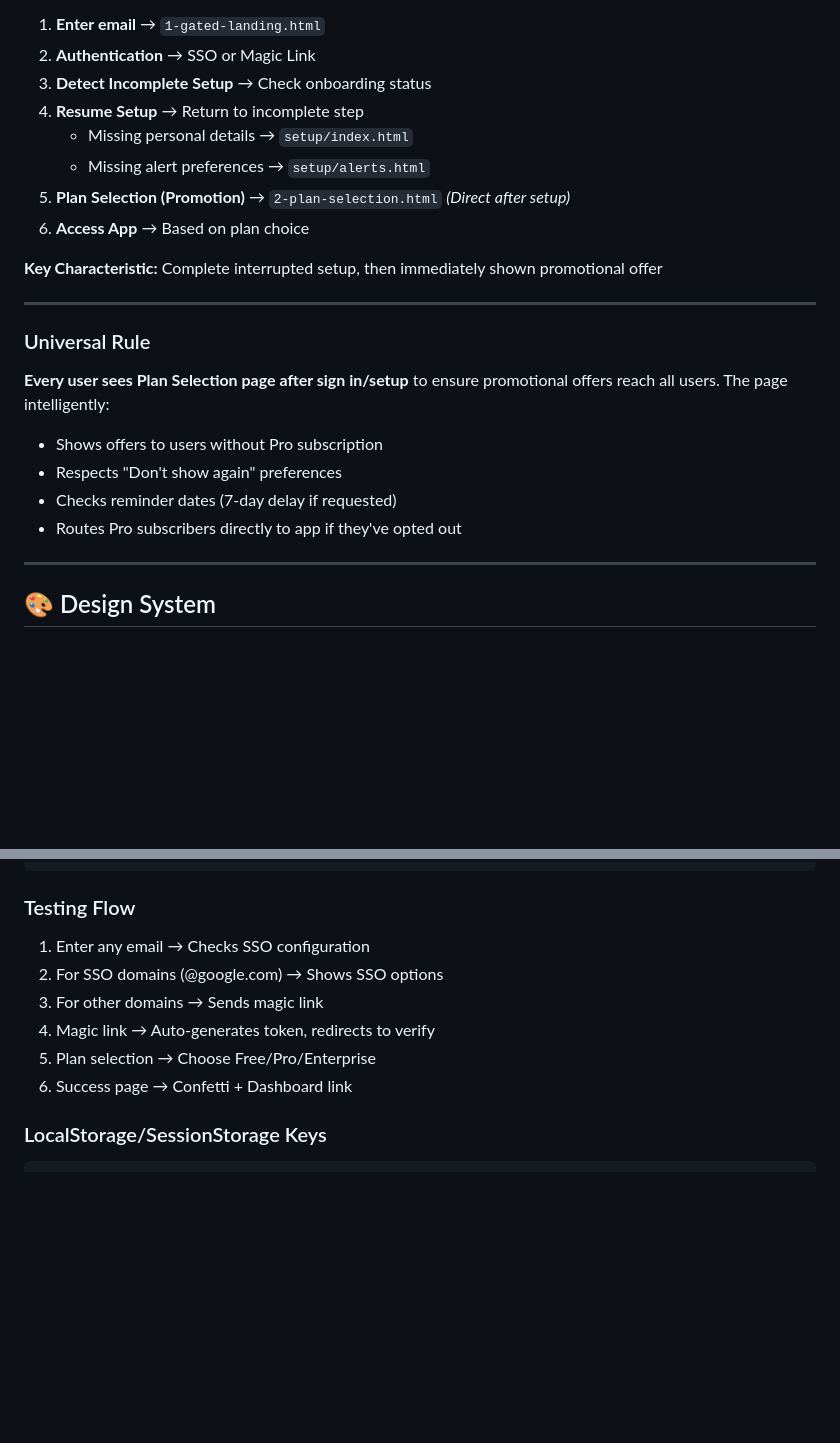
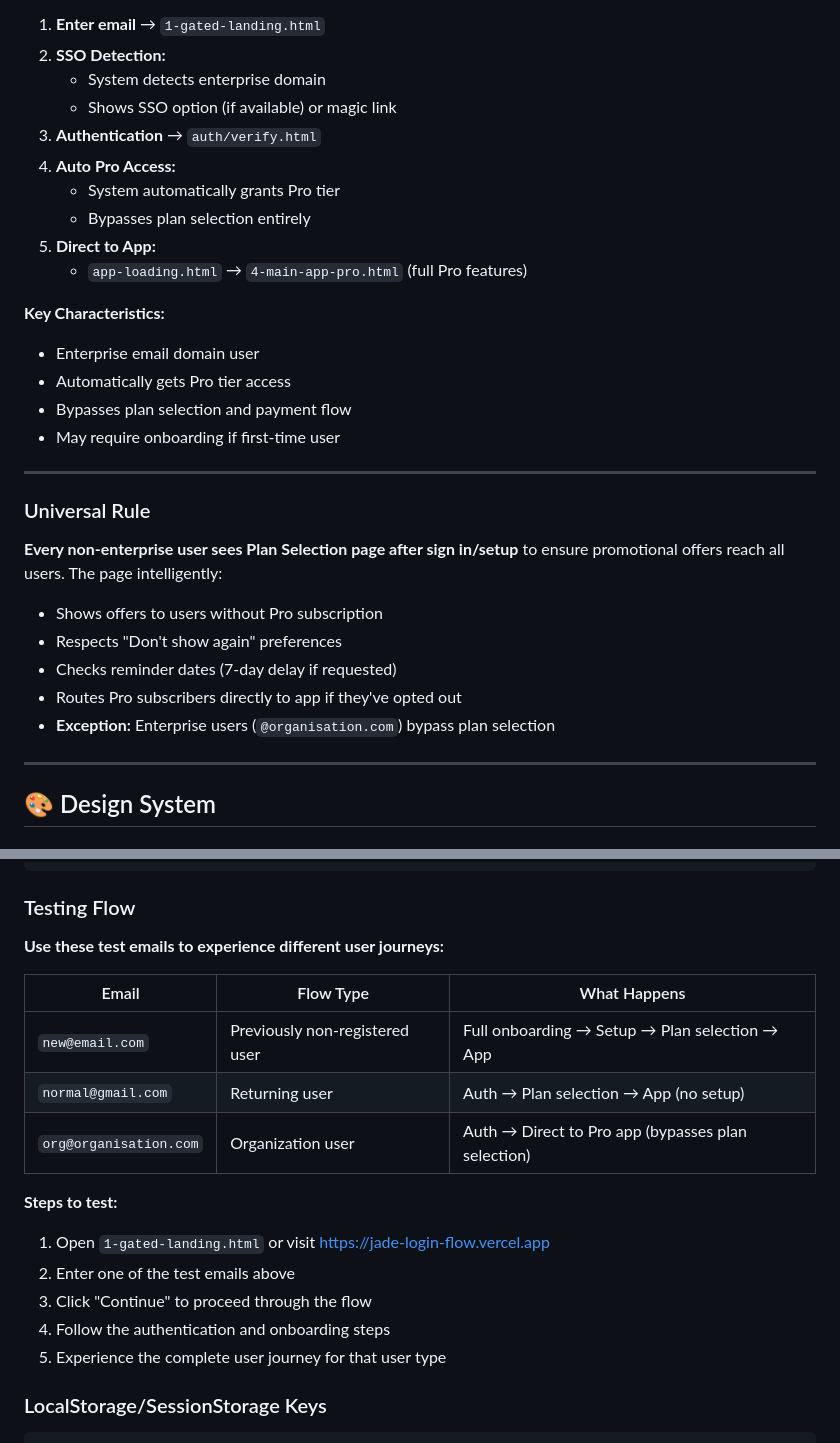
Before and after one commit to seanleeopenlaw/Jade-Login, a Markdown page: README.md, 2 parts joined by grey strips. Drawn GitHub-style; blank space fills up the shorter version.

````diff
--- a/README.md
+++ b/README.md
@@ -125,23 +153,30 @@ Modern passwordless authentication flow with SSO support and streamlined subscri
 
 1. **Enter email** → `1-gated-landing.html`
-2. **Authentication** → SSO or Magic Link
-3. **Detect Incomplete Setup** → Check onboarding status
-4. **Resume Setup** → Return to incomplete step
-   - Missing personal details → `setup/index.html`
-   - Missing alert preferences → `setup/alerts.html`
-5. **Plan Selection (Promotion)** → `2-plan-selection.html` *(Direct after setup)*
-6. **Access App** → Based on plan choice
+2. **SSO Detection:**
+   - System detects enterprise domain
+   - Shows SSO option (if available) or magic link
+3. **Authentication** → `auth/verify.html`
+4. **Auto Pro Access:**
+   - System automatically grants Pro tier
+   - Bypasses plan selection entirely
+5. **Direct to App:**
+   - `app-loading.html` → `4-main-app-pro.html` (full Pro features)
 
-**Key Characteristic:** Complete interrupted setup, then immediately shown promotional offer
+**Key Characteristics:**
+- Enterprise email domain user
+- Automatically gets Pro tier access
+- Bypasses plan selection and payment flow
+- May require onboarding if first-time user
 
 ---
 
 ### Universal Rule
-**Every user sees Plan Selection page after sign in/setup** to ensure promotional offers reach all users. The page intelligently:
+**Every non-enterprise user sees Plan Selection page after sign in/setup** to ensure promotional offers reach all users. The page intelligently:
 - Shows offers to users without Pro subscription
 - Respects "Don't show again" preferences
 - Checks reminder dates (7-day delay if requested)
 - Routes Pro subscribers directly to app if they've opted out
+- **Exception:** Enterprise users (`@organisation.com`) bypass plan selection
 
 ---
 
@@ -345,12 +380,21 @@ open 1-gated-landing.html
 ```
 
 ### Testing Flow
-1. Enter any email → Checks SSO configuration
-2. For SSO domains (@google.com) → Shows SSO options
-3. For other domains → Sends magic link
-4. Magic link → Auto-generates token, redirects to verify
-5. Plan selection → Choose Free/Pro/Enterprise
-6. Success page → Confetti + Dashboard link
+
+**Use these test emails to experience different user journeys:**
+
+| Email | Flow Type | What Happens |
+|-------|-----------|--------------|
+| `new@email.com` | Previously non-registered user | Full onboarding → Setup → Plan selection → App |
+| `normal@gmail.com` | Returning user | Auth → Plan selection → App (no setup) |
+| `org@organisation.com` | Organization user | Auth → Direct to Pro app (bypasses plan selection) |
+
+**Steps to test:**
+1. Open `1-gated-landing.html` or visit https://jade-login-flow.vercel.app
+2. Enter one of the test emails above
+3. Click "Continue" to proceed through the flow
+4. Follow the authentication and onboarding steps
+5. Experience the complete user journey for that user type
 
 ### LocalStorage/SessionStorage Keys
 ```javascript
````
Also changed, not shown: other parts of README.md (+48 -20 lines).
